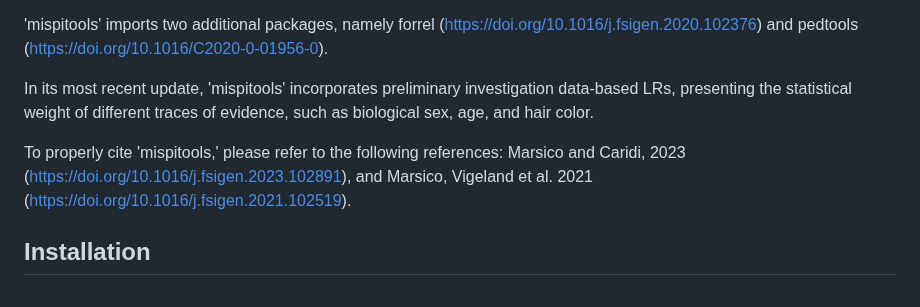
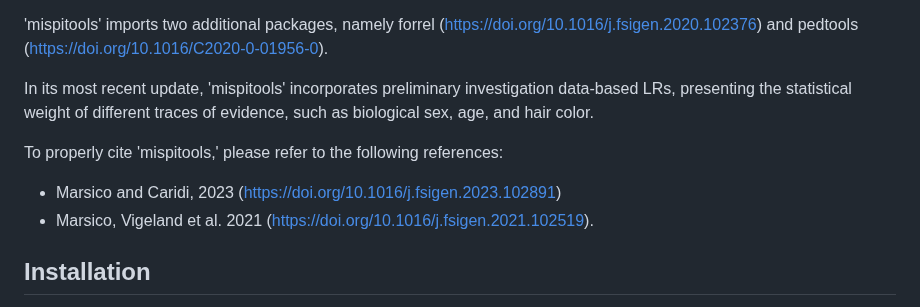
Before and after one commit to MarsicoFL/mispitools, a Markdown page: README.md, the part around the change. Rendered like a GitHub page.

```diff
--- a/README.md
+++ b/README.md
@@ -17,7 +17,9 @@
 
 In its most recent update, 'mispitools' incorporates preliminary investigation data-based LRs, presenting the statistical weight of different traces of evidence, such as biological sex, age, and hair color.
 
-To properly cite 'mispitools,' please refer to the following references: Marsico and Caridi, 2023 (https://doi.org/10.1016/j.fsigen.2023.102891), and Marsico, Vigeland et al. 2021 (https://doi.org/10.1016/j.fsigen.2021.102519).
+To properly cite 'mispitools,' please refer to the following references:
+  -  Marsico and Caridi, 2023 (https://doi.org/10.1016/j.fsigen.2023.102891)
+  -  Marsico, Vigeland et al. 2021 (https://doi.org/10.1016/j.fsigen.2021.102519).
 
 
 ## Installation
```
